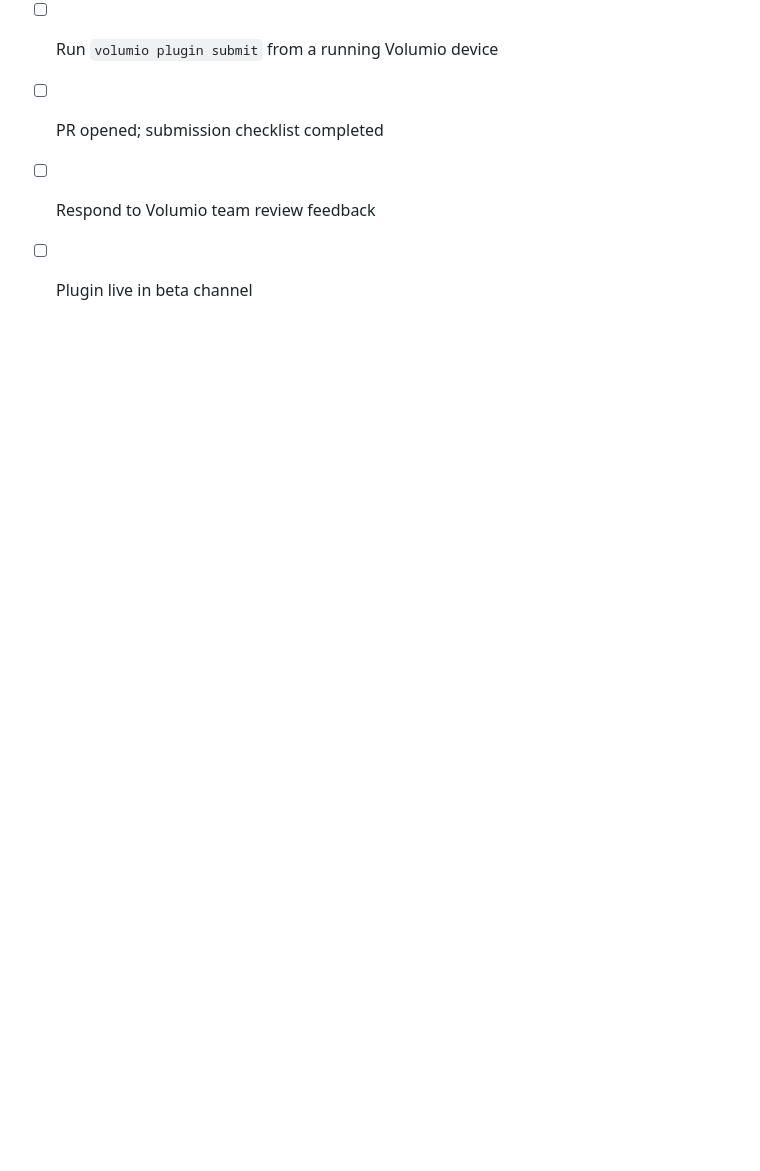
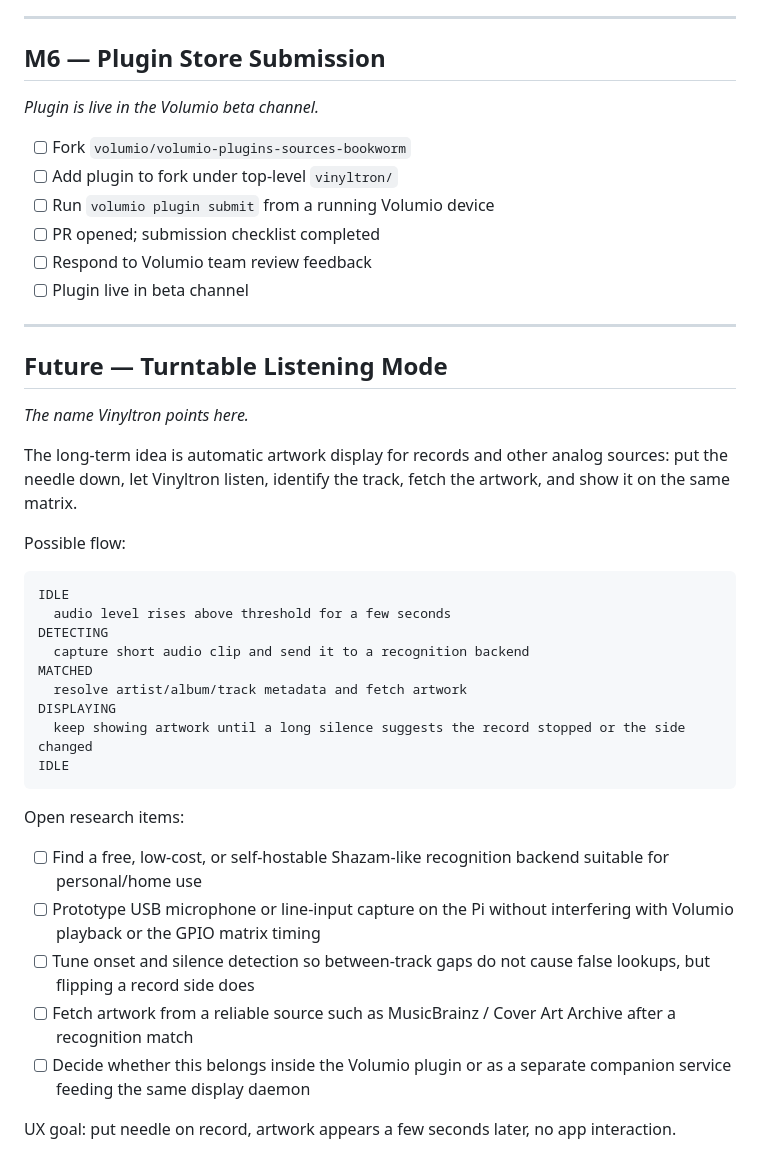
Before and after one commit to emuck/vinyltron, a Markdown page: docs/roadmap.md, the part around the change. GitHub-like rendering; blank space fills up the shorter version.

````diff
--- a/docs/roadmap.md
+++ b/docs/roadmap.md
@@ -76,3 +76,42 @@ _Plugin is live in the Volumio beta channel._
 - [ ] PR opened; submission checklist completed
 - [ ] Respond to Volumio team review feedback
 - [ ] Plugin live in beta channel
+
+---
+
+## Future — Turntable Listening Mode
+
+_The name Vinyltron points here._
+
+The long-term idea is automatic artwork display for records and other analog sources:
+put the needle down, let Vinyltron listen, identify the track, fetch the artwork, and show
+it on the same matrix.
+
+Possible flow:
+
+```text
+IDLE
+  audio level rises above threshold for a few seconds
+DETECTING
+  capture short audio clip and send it to a recognition backend
+MATCHED
+  resolve artist/album/track metadata and fetch artwork
+DISPLAYING
+  keep showing artwork until a long silence suggests the record stopped or the side changed
+IDLE
+```
+
+Open research items:
+
+- [ ] Find a free, low-cost, or self-hostable Shazam-like recognition backend suitable for
+      personal/home use
+- [ ] Prototype USB microphone or line-input capture on the Pi without interfering with
+      Volumio playback or the GPIO matrix timing
+- [ ] Tune onset and silence detection so between-track gaps do not cause false lookups,
+      but flipping a record side does
+- [ ] Fetch artwork from a reliable source such as MusicBrainz / Cover Art Archive after a
+      recognition match
+- [ ] Decide whether this belongs inside the Volumio plugin or as a separate companion
+      service feeding the same display daemon
+
+UX goal: put needle on record, artwork appears a few seconds later, no app interaction.
````
Also changed, not shown: README.md (+10 -0 lines).
